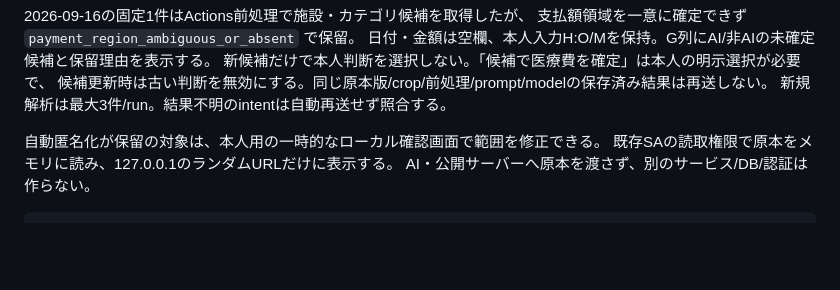
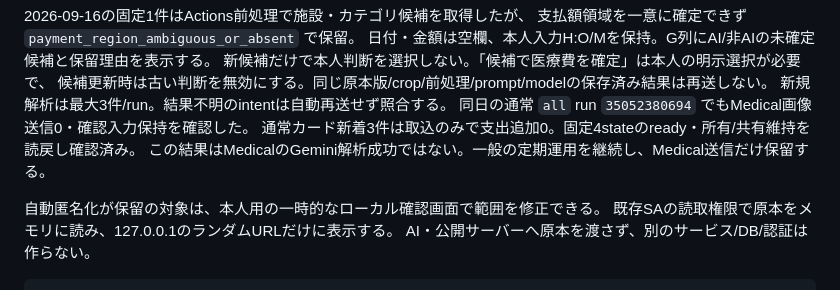
Before and after one commit to tmoriuchi1401-source/kakeibo-ai, a Markdown page: README.md, the part around the change. GitHub-like rendering; blank space fills up the shorter version.

Commit message:
Record Medical privacy hold and verified routine production run

```diff
--- a/README.md
+++ b/README.md
@@ -359,6 +359,9 @@ Medical派生画像AIの実装はmainへ接続済み。実対象は匿名化保
 新候補だけで本人判断を選択しない。「候補で医療費を確定」は本人の明示選択が必要で、
 候補更新時は古い判断を無効にする。同じ原本版/crop/前処理/prompt/modelの保存済み結果は再送しない。
 新規解析は最大3件/run。結果不明のintentは自動再送せず照合する。
+同日の通常 `all` run `35052380694` でもMedical画像送信0・確認入力保持を確認した。
+通常カード新着3件は取込のみで支出追加0。固定4stateのready・所有/共有維持を読戻し確認済み。
+この結果はMedicalのGemini解析成功ではない。一般の定期運用を継続し、Medical送信だけ保留する。
 
 自動匿名化が保留の対象は、本人用の一時的なローカル確認画面で範囲を修正できる。
 既存SAの読取権限で原本をメモリに読み、127.0.0.1のランダムURLだけに表示する。
```
Also changed, not shown: PROJECT_STATUS.md (+17 -4 lines).
